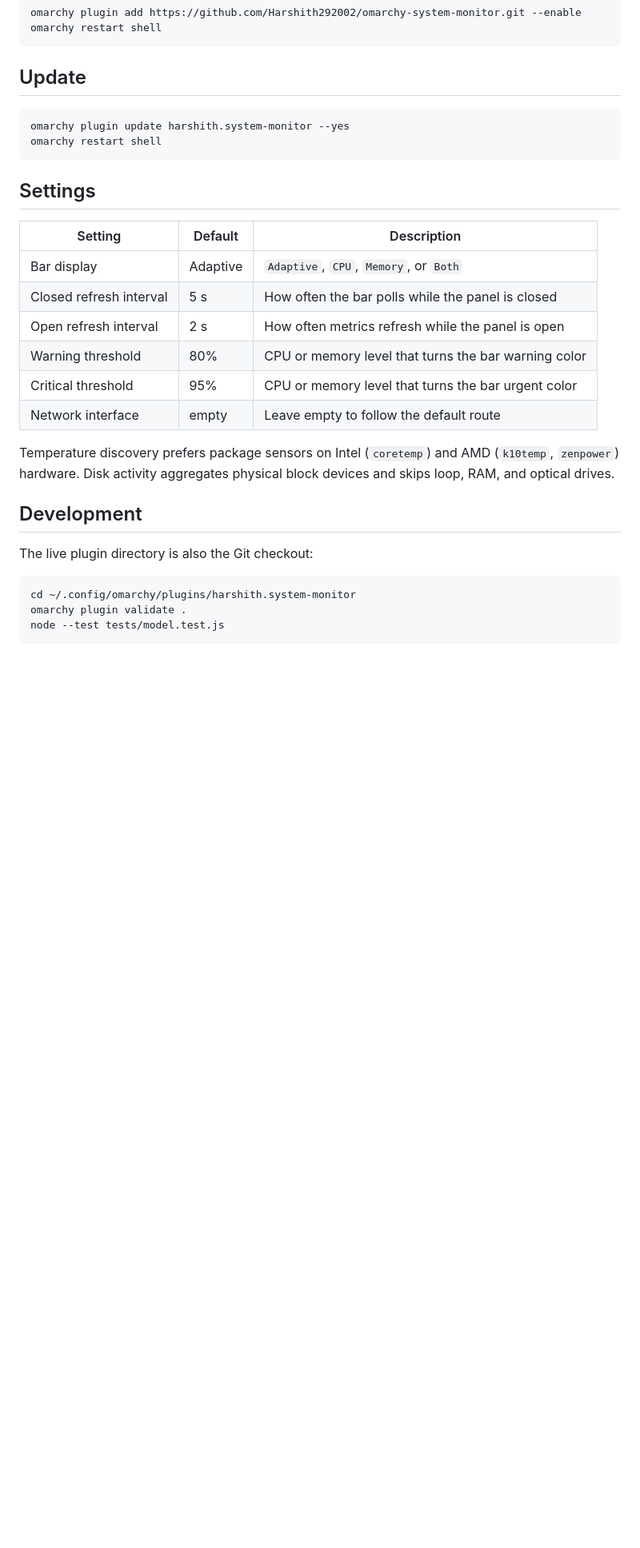
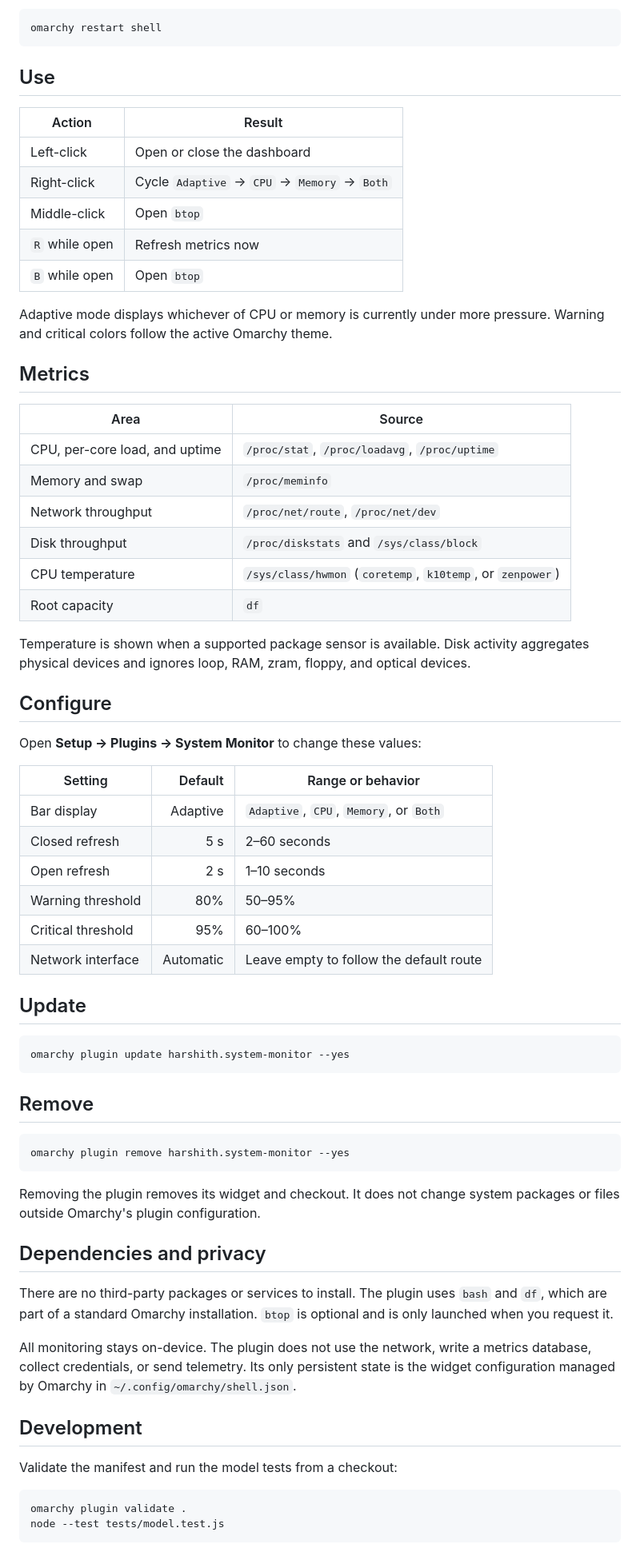
Before and after one commit to Harshith292002/omarchy-system-monitor, a Markdown page: README.md, the part around one of its changes. Shown at 80% size. Rendered like a GitHub page; blank space fills up the shorter version.

````diff
--- a/README.md
+++ b/README.md
@@ -26,34 +42,78 @@ omarchy plugin add https://github.com/Harshith292002/omarchy-system-monitor.git
 omarchy restart shell
 ```
+
+## Use
+
+| Action | Result |
+| --- | --- |
+| Left-click | Open or close the dashboard |
+| Right-click | Cycle `Adaptive` → `CPU` → `Memory` → `Both` |
+| Middle-click | Open `btop` |
+| `R` while open | Refresh metrics now |
+| `B` while open | Open `btop` |
+
+Adaptive mode displays whichever of CPU or memory is currently under more
+pressure. Warning and critical colors follow the active Omarchy theme.
+
+## Metrics
+
+| Area | Source |
+| --- | --- |
+| CPU, per-core load, and uptime | `/proc/stat`, `/proc/loadavg`, `/proc/uptime` |
+| Memory and swap | `/proc/meminfo` |
+| Network throughput | `/proc/net/route`, `/proc/net/dev` |
+| Disk throughput | `/proc/diskstats` and `/sys/class/block` |
+| CPU temperature | `/sys/class/hwmon` (`coretemp`, `k10temp`, or `zenpower`) |
+| Root capacity | `df` |
+
+Temperature is shown when a supported package sensor is available. Disk
+activity aggregates physical devices and ignores loop, RAM, zram, floppy, and
+optical devices.
+
+## Configure
+
+Open **Setup → Plugins → System Monitor** to change these values:
+
+| Setting | Default | Range or behavior |
+| --- | ---: | --- |
+| Bar display | Adaptive | `Adaptive`, `CPU`, `Memory`, or `Both` |
+| Closed refresh | 5 s | 2–60 seconds |
+| Open refresh | 2 s | 1–10 seconds |
+| Warning threshold | 80% | 50–95% |
+| Critical threshold | 95% | 60–100% |
+| Network interface | Automatic | Leave empty to follow the default route |
 
 ## Update
 
 ```sh
 omarchy plugin update harshith.system-monitor --yes
-omarchy restart shell
 ```
 
-## Settings
+## Remove
 
-| Setting | Default | Description |
-| --- | --- | --- |
-| Bar display | Adaptive | `Adaptive`, `CPU`, `Memory`, or `Both` |
-| Closed refresh interval | 5 s | How often the bar polls while the panel is closed |
-| Open refresh interval | 2 s | How often metrics refresh while the panel is open |
-| Warning threshold | 80% | CPU or memory level that turns the bar warning color |
-| Critical threshold | 95% | CPU or memory level that turns the bar urgent color |
-| Network interface | empty | Leave empty to follow the default route |
+```sh
+omarchy plugin remove harshith.system-monitor --yes
+```
 
-Temperature discovery prefers package sensors on Intel (`coretemp`) and AMD
-(`k10temp`, `zenpower`) hardware. Disk activity aggregates physical block
-devices and skips loop, RAM, and optical drives.
+Removing the plugin removes its widget and checkout. It does not change system
+packages or files outside Omarchy's plugin configuration.
+
+## Dependencies and privacy
+
+There are no third-party packages or services to install. The plugin uses
+`bash` and `df`, which are part of a standard Omarchy installation. `btop` is
+optional and is only launched when you request it.
+
+All monitoring stays on-device. The plugin does not use the network, write a
+metrics database, collect credentials, or send telemetry. Its only persistent
+state is the widget configuration managed by Omarchy in
+`~/.config/omarchy/shell.json`.
 
 ## Development
 
-The live plugin directory is also the Git checkout:
+Validate the manifest and run the model tests from a checkout:
 
 ```sh
-cd ~/.config/omarchy/plugins/harshith.system-monitor
 omarchy plugin validate .
 node --test tests/model.test.js
 ```
````
Also changed, not shown: other parts of README.md (+33 -23 lines), docs/screenshots/system-monitor-panel.png (added), preview.png (added), 1 other file.
